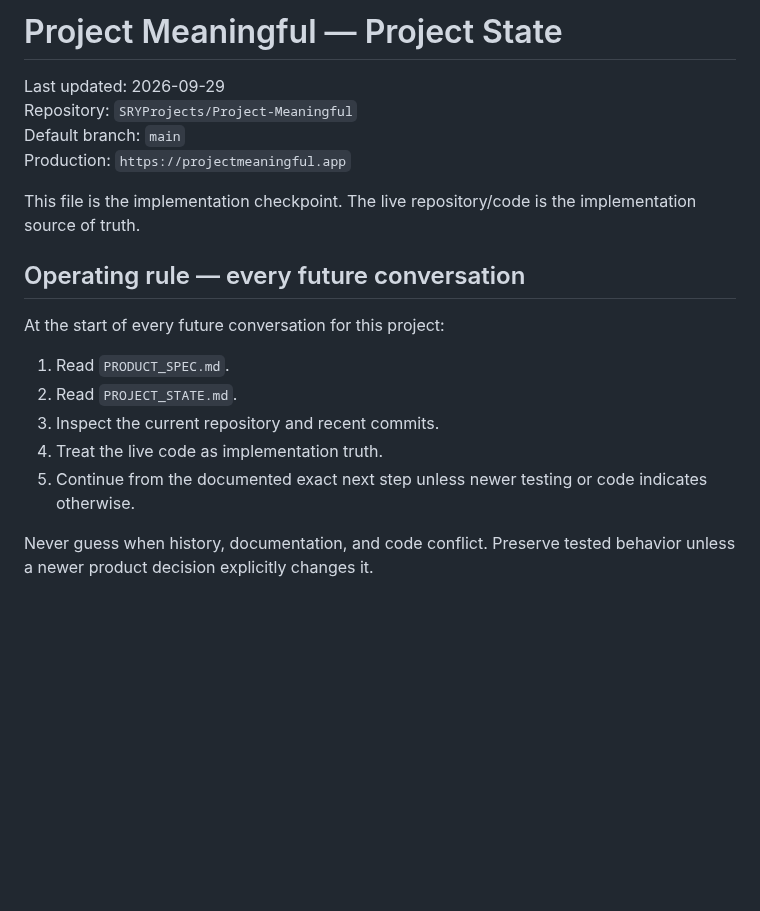
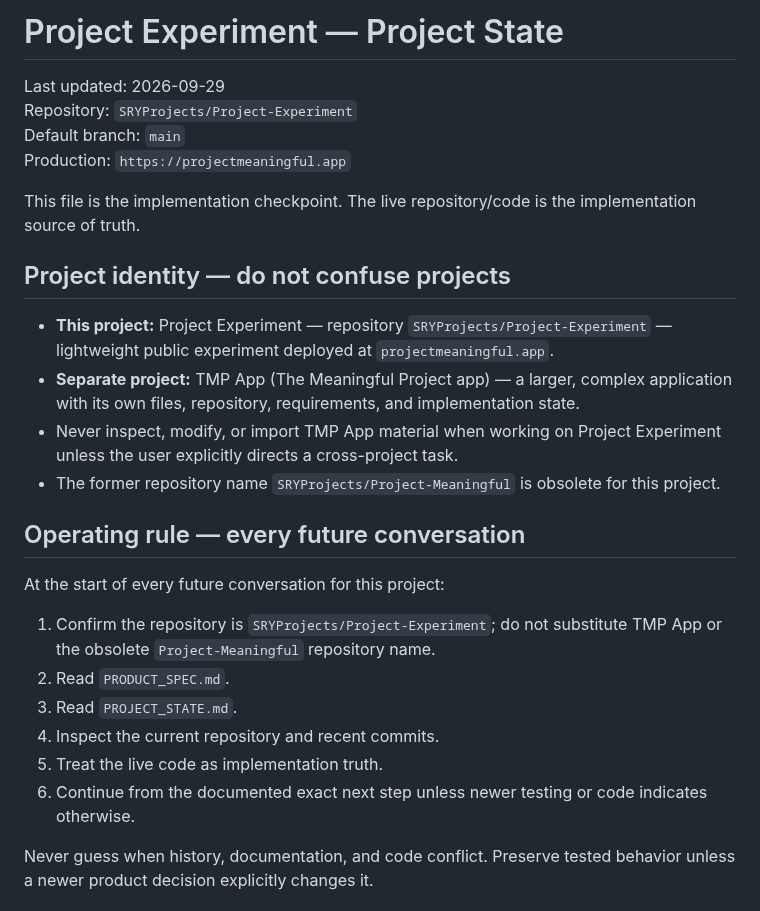
Before and after one commit to SRYProjects/Project-Experiment, a Markdown page: PROJECT_STATE.md, the part around the change. GitHub-like rendering; blank space fills up the shorter version.

Commit message:
Update state for renamed Project Experiment repository

```diff
--- a/PROJECT_STATE.md
+++ b/PROJECT_STATE.md
@@ -1,19 +1,26 @@
-# Project Meaningful — Project State
+# Project Experiment — Project State
 
 Last updated: 2026-09-29
-Repository: `SRYProjects/Project-Meaningful`
+Repository: `SRYProjects/Project-Experiment`
 Default branch: `main`
 Production: `https://projectmeaningful.app`
 
 This file is the implementation checkpoint. The live repository/code is the implementation source of truth.
 
+## Project identity — do not confuse projects
+- **This project:** Project Experiment — repository `SRYProjects/Project-Experiment` — lightweight public experiment deployed at `projectmeaningful.app`.
+- **Separate project:** TMP App (The Meaningful Project app) — a larger, complex application with its own files, repository, requirements, and implementation state.
+- Never inspect, modify, or import TMP App material when working on Project Experiment unless the user explicitly directs a cross-project task.
+- The former repository name `SRYProjects/Project-Meaningful` is obsolete for this project.
+
 ## Operating rule — every future conversation
 At the start of every future conversation for this project:
-1. Read `PRODUCT_SPEC.md`.
-2. Read `PROJECT_STATE.md`.
-3. Inspect the current repository and recent commits.
-4. Treat the live code as implementation truth.
-5. Continue from the documented exact next step unless newer testing or code indicates otherwise.
+1. Confirm the repository is `SRYProjects/Project-Experiment`; do not substitute TMP App or the obsolete `Project-Meaningful` repository name.
+2. Read `PRODUCT_SPEC.md`.
+3. Read `PROJECT_STATE.md`.
+4. Inspect the current repository and recent commits.
+5. Treat the live code as implementation truth.
+6. Continue from the documented exact next step unless newer testing or code indicates otherwise.
 
 Never guess when history, documentation, and code conflict. Preserve tested behavior unless a newer product decision explicitly changes it.
 
```
